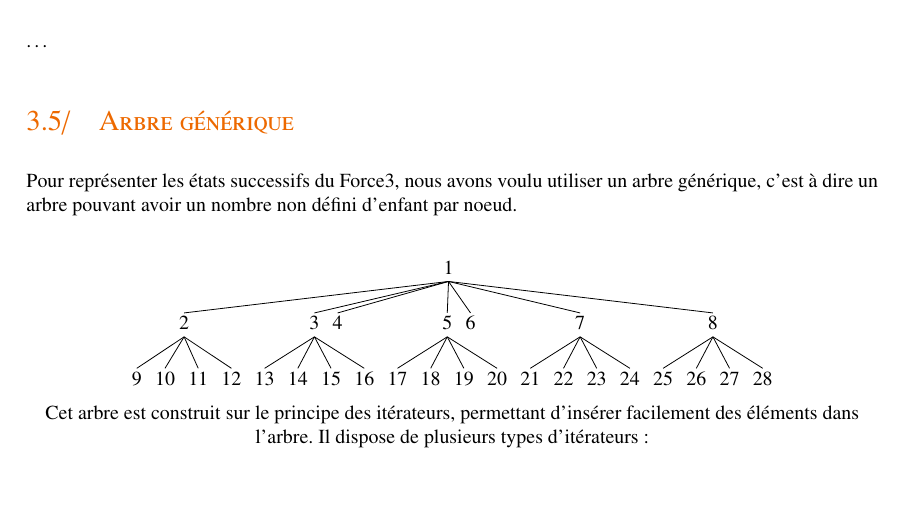
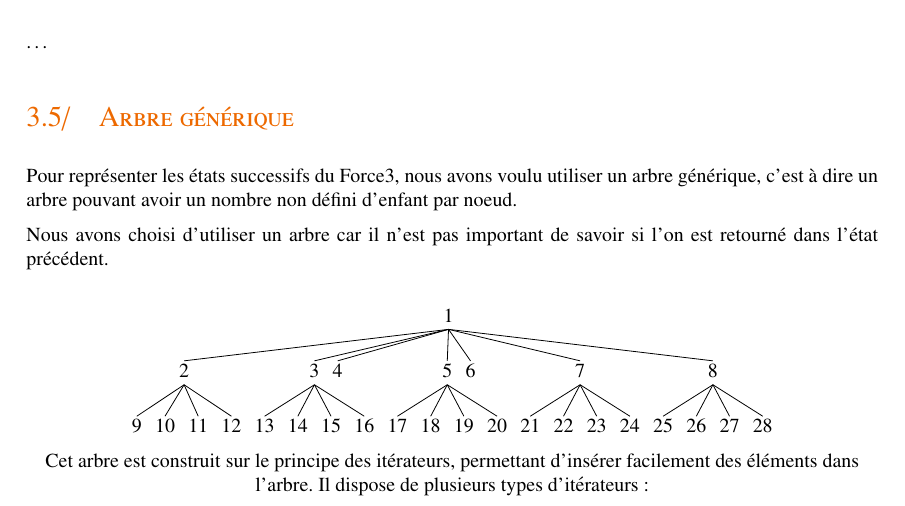
Before and after one commit to CBenoit/force3-with-bot, a LaTeX document (doc/report/main.tex, which reads doc/report/tex/structures-donnees.tex): part of page 9 of 17, cut so that both start at the same text, the shorter picture padded with empty space. Compiled offline with pdfLaTeX.

Commit message:
Updating tree part.

```diff
--- a/doc/report/tex/structures-donnees.tex
+++ b/doc/report/tex/structures-donnees.tex
@@ -23,6 +23,9 @@ Structures de données pour représenter le jeu.
 Pour représenter les états successifs du Force3, nous avons voulu utiliser un
 arbre générique, c'est à dire un arbre pouvant avoir un nombre non défini
 d'enfant par noeud.
+
+Nous avons choisi d'utiliser un arbre car il n'est pas important de savoir si
+l'on est retourné dans l'état précédent.
 
 \begin{center}
 \begin{forest}for tree={inner sep=0pt,outer sep=0pt}
```
Also changed, not shown: doc/report/tex/structures-donnees.tex (1 more changed lines).
